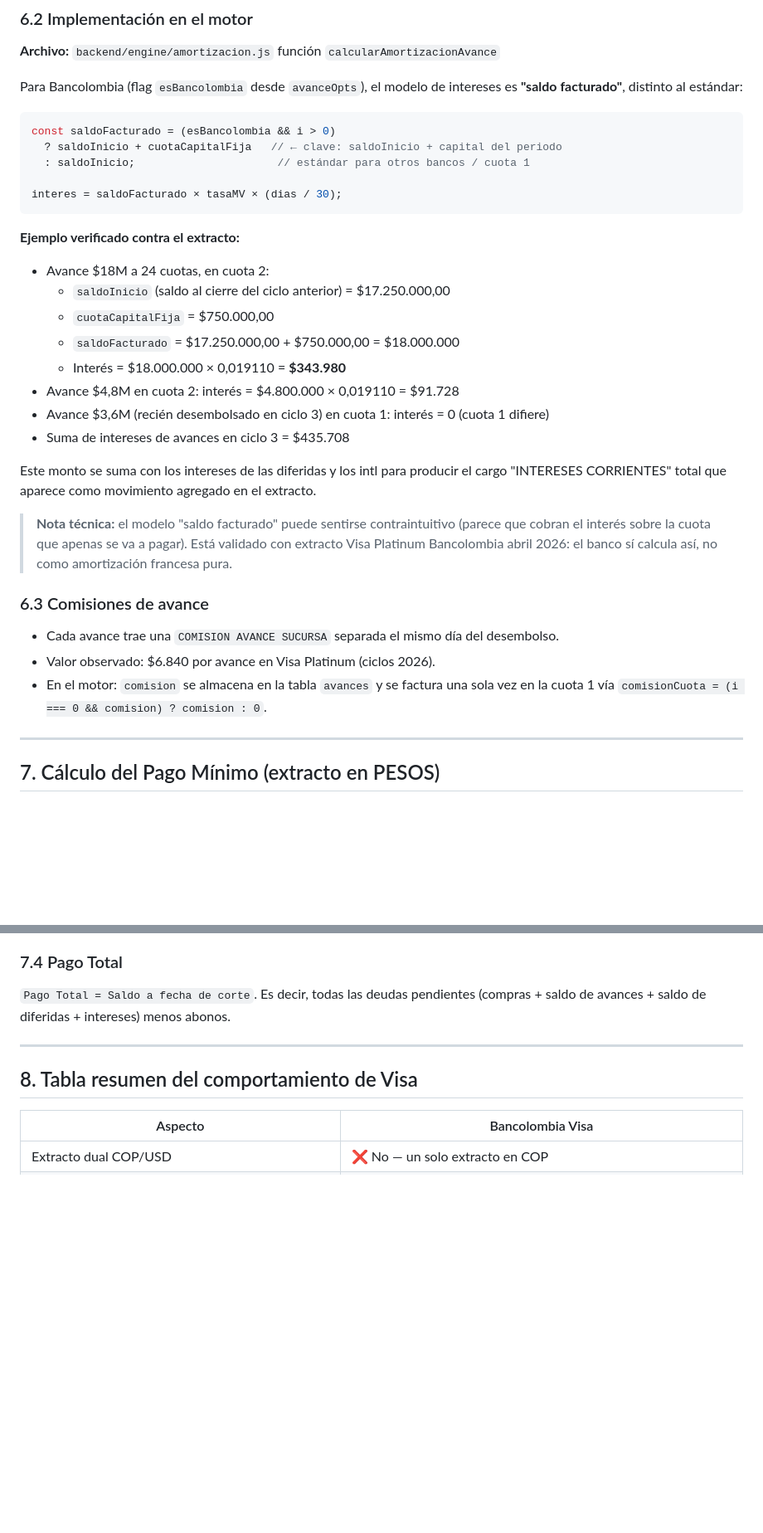
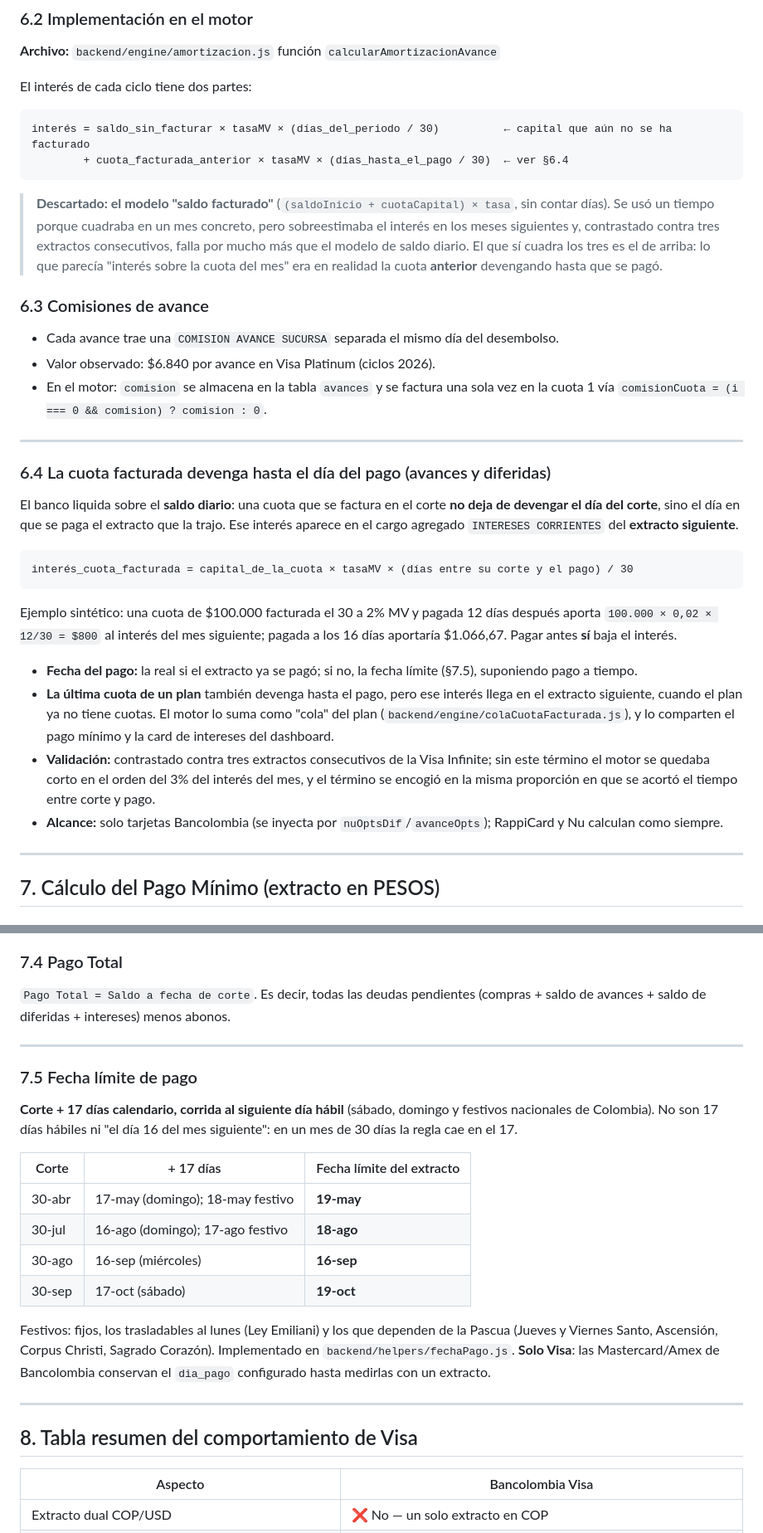
Before and after one commit to xJp-P/control-tc, a Markdown page: docs/bancos/Bancolombia_Visa.md, 2 parts joined by grey strips. Shown at 83% size. GitHub-like rendering; blank space fills up the shorter version.

Commit message:
docs: reglas de Bancolombia medidas en extractos (saldo diario, fecha de pago, arrastre)
README: interes sobre saldo diario (la cuota facturada devenga hasta el pago, tambien la ultima),
fecha limite de Bancolombia Visa, tasa del mes al convertir, arrastre al reprogramar y reversos de
comercios cuyo nombre contiene "PAGO". docs/bancos/Bancolombia_Visa.md: el modelo de avances
"saldo facturado" queda descartado con su porque (§6), nuevas §6.4 (cuota facturada hasta el pago)
y §7.5 (fecha limite con su tabla de cortes y festivos), y §5.4 actualizada: el motor representa
el calendario irregular desde la v6.4.0 y la reprogramacion arrastra el interes aplazado. Solo
reglas y ejemplos sinteticos, sin cifras de extractos reales.

Co-Authored-By: Claude Opus 5.5 <noreply@anthropic.com>

````diff
--- a/docs/bancos/Bancolombia_Visa.md
+++ b/docs/bancos/Bancolombia_Visa.md
@@ -260,35 +262,37 @@ Avance ejemplo: `100002 - 10/03 AVANCE SUCURSAL VIRTUAL $18.000.000 a 24 cuotas`
 
 **Archivo:** `backend/engine/amortizacion.js` función `calcularAmortizacionAvance`
 
-Para Bancolombia (flag `esBancolombia` desde `avanceOpts`), el modelo de intereses es **"saldo facturado"**, distinto al estándar:
+El interés de cada ciclo tiene dos partes:
 
-```js
-const saldoFacturado = (esBancolombia && i > 0)
-  ? saldoInicio + cuotaCapitalFija   // ← clave: saldoInicio + capital del periodo
-  : saldoInicio;                      // estándar para otros bancos / cuota 1
-
-interes = saldoFacturado × tasaMV × (dias / 30);
+```
+interés = saldo_sin_facturar × tasaMV × (días_del_periodo / 30)          ← capital que aún no se ha facturado
+        + cuota_facturada_anterior × tasaMV × (días_hasta_el_pago / 30)  ← ver §6.4
 ```
 
-**Ejemplo verificado contra el extracto:**
-- Avance $18M a 24 cuotas, en cuota 2:
-  - `saldoInicio` (saldo al cierre del ciclo anterior) = $17.250.000,00
-  - `cuotaCapitalFija` = $750.000,00
-  - `saldoFacturado` = $17.250.000,00 + $750.000,00 = $18.000.000
-  - Interés = $18.000.000 × 0,019110 = **$343.980**
-- Avance $4,8M en cuota 2: interés = $4.800.000 × 0,019110 = $91.728
-- Avance $3,6M (recién desembolsado en ciclo 3) en cuota 1: interés = 0 (cuota 1 difiere)
-- Suma de intereses de avances en ciclo 3 = $435.708
-
-Este monto se suma con los intereses de las diferidas y los intl para producir el cargo "INTERESES CORRIENTES" total que aparece como movimiento agregado en el extracto.
-
-> **Nota técnica:** el modelo "saldo facturado" puede sentirse contraintuitivo (parece que cobran el interés sobre la cuota que apenas se va a pagar). Está validado con extracto Visa Platinum Bancolombia abril 2026: el banco sí calcula así, no como amortización francesa pura.
+> **Descartado: el modelo "saldo facturado"** (`(saldoInicio + cuotaCapital) × tasa`, sin contar días). Se usó un tiempo porque cuadraba en un mes concreto, pero sobreestimaba el interés en los meses siguientes y, contrastado contra tres extractos consecutivos, falla por mucho más que el modelo de saldo diario. El que sí cuadra los tres es el de arriba: lo que parecía "interés sobre la cuota del mes" era en realidad la cuota **anterior** devengando hasta que se pagó.
 
 ### 6.3 Comisiones de avance
 
 - Cada avance trae una `COMISION AVANCE SUCURSA` separada el mismo día del desembolso.
 - Valor observado: $6.840 por avance en Visa Platinum (ciclos 2026).
 - En el motor: `comision` se almacena en la tabla `avances` y se factura una sola vez en la cuota 1 vía `comisionCuota = (i === 0 && comision) ? comision : 0`.
+
+---
+
+### 6.4 La cuota facturada devenga hasta el día del pago (avances y diferidas)
+
+El banco liquida sobre el **saldo diario**: una cuota que se factura en el corte **no deja de devengar el día del corte**, sino el día en que se paga el extracto que la trajo. Ese interés aparece en el cargo agregado `INTERESES CORRIENTES` del **extracto siguiente**.
+
+```
+interés_cuota_facturada = capital_de_la_cuota × tasaMV × (días entre su corte y el pago) / 30
+```
+
+Ejemplo sintético: una cuota de $100.000 facturada el 30 a 2% MV y pagada 12 días después aporta `100.000 × 0,02 × 12/30 = $800` al interés del mes siguiente; pagada a los 16 días aportaría $1.066,67. Pagar antes **sí** baja el interés.
+
+- **Fecha del pago:** la real si el extracto ya se pagó; si no, la fecha límite (§7.5), suponiendo pago a tiempo.
+- **La última cuota de un plan** también devenga hasta el pago, pero ese interés llega en el extracto siguiente, cuando el plan ya no tiene cuotas. El motor lo suma como "cola" del plan (`backend/engine/colaCuotaFacturada.js`), y lo comparten el pago mínimo y la card de intereses del dashboard.
+- **Validación:** contrastado contra tres extractos consecutivos de la Visa Infinite; sin este término el motor se quedaba corto en el orden del 3% del interés del mes, y el término se encogió en la misma proporción en que se acortó el tiempo entre corte y pago.
+- **Alcance:** solo tarjetas Bancolombia (se inyecta por `nuOptsDif`/`avanceOpts`); RappiCard y Nu calculan como siempre.
 
 ---
 
@@ -338,6 +342,21 @@ Donde:
 ### 7.4 Pago Total
 
 `Pago Total = Saldo a fecha de corte`. Es decir, todas las deudas pendientes (compras + saldo de avances + saldo de diferidas + intereses) menos abonos.
+
+---
+
+### 7.5 Fecha límite de pago
+
+**Corte + 17 días calendario, corrida al siguiente día hábil** (sábado, domingo y festivos nacionales de Colombia). No son 17 días hábiles ni "el día 16 del mes siguiente": en un mes de 30 días la regla cae en el 17.
+
+| Corte | + 17 días | Fecha límite del extracto |
+|-------|-----------|---------------------------|
+| 30-abr | 17-may (domingo); 18-may festivo | **19-may** |
+| 30-jul | 16-ago (domingo); 17-ago festivo | **18-ago** |
+| 30-ago | 16-sep (miércoles) | **16-sep** |
+| 30-sep | 17-oct (sábado) | **19-oct** |
+
+Festivos: fijos, los trasladables al lunes (Ley Emiliani) y los que dependen de la Pascua (Jueves y Viernes Santo, Ascensión, Corpus Christi, Sagrado Corazón). Implementado en `backend/helpers/fechaPago.js`. **Solo Visa**: las Mastercard/Amex de Bancolombia conservan el `dia_pago` configurado hasta medirlas con un extracto.
 
 ---
 
````
Also changed, not shown: other parts of docs/bancos/Bancolombia_Visa.md (+4 -2 lines), README.md (+6 -5 lines).
